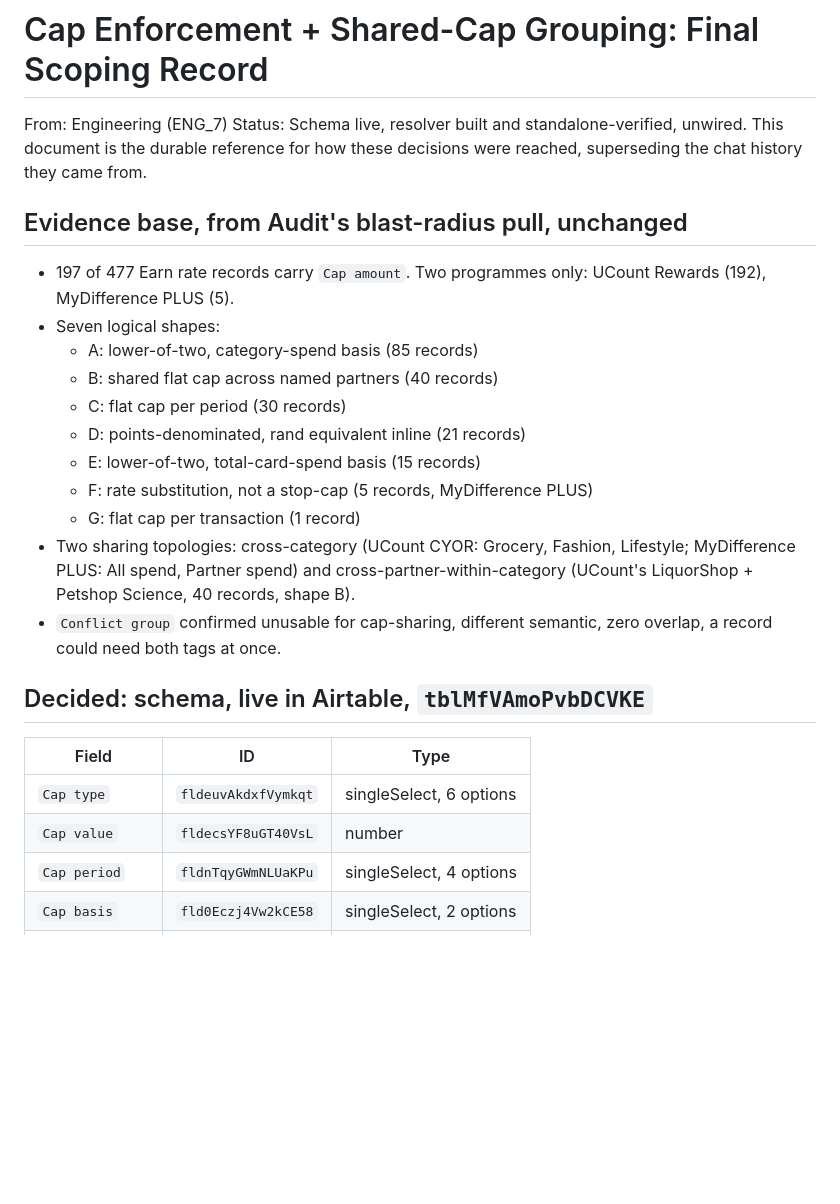
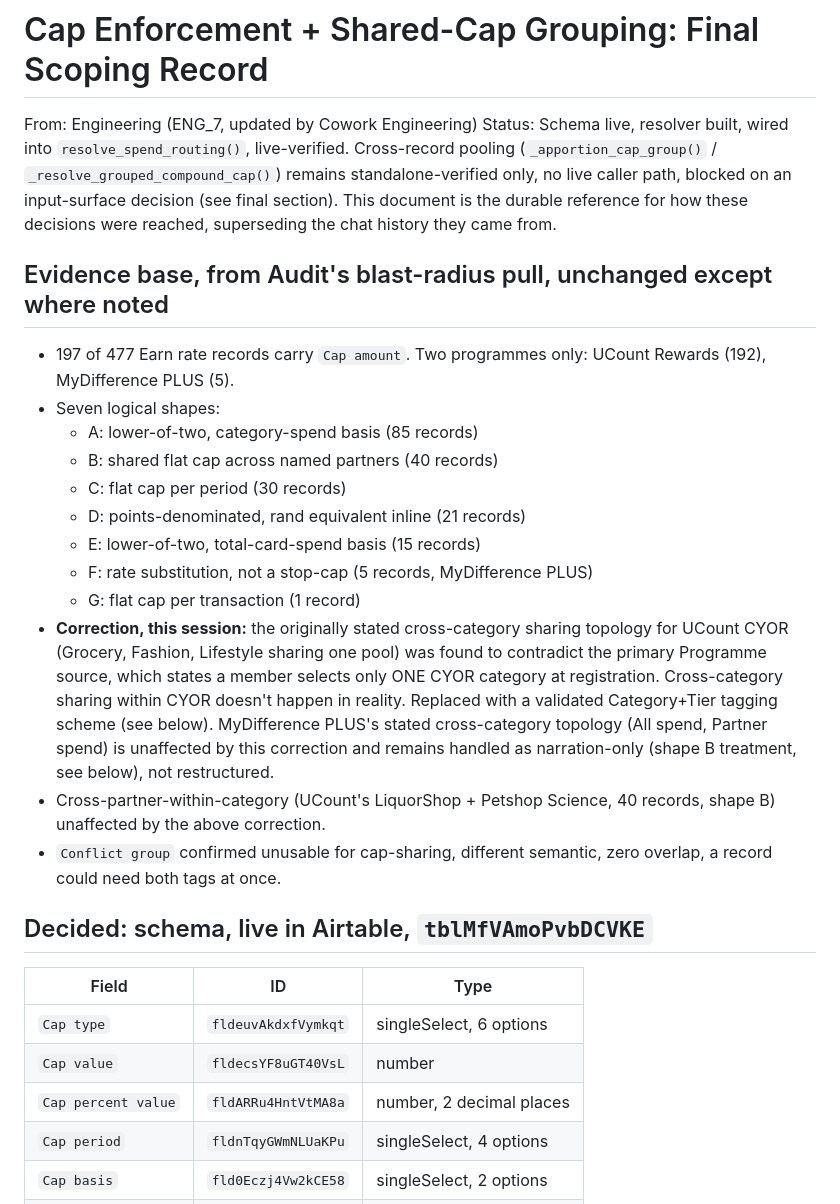
Before and after one commit to NetworkGrey/liq-web, a Markdown page: docs/cap-enforcement-scoping.md, the part around one of its changes. Drawn GitHub-style; blank space fills up the shorter version.

```diff
--- a/docs/cap-enforcement-scoping.md
+++ b/docs/cap-enforcement-scoping.md
@@ -1,11 +1,15 @@
 # Cap Enforcement + Shared-Cap Grouping: Final Scoping Record
 
-From: Engineering (ENG_7)
-Status: Schema live, resolver built and standalone-verified, unwired.
+From: Engineering (ENG_7, updated by Cowork Engineering)
+Status: Schema live, resolver built, wired into `resolve_spend_routing()`,
+live-verified. Cross-record pooling (`_apportion_cap_group()` /
+`_resolve_grouped_compound_cap()`) remains standalone-verified only, no
+live caller path, blocked on an input-surface decision (see final
+section).
 This document is the durable reference for how these decisions were
 reached, superseding the chat history they came from.
 
-## Evidence base, from Audit's blast-radius pull, unchanged
+## Evidence base, from Audit's blast-radius pull, unchanged except where noted
 
 - 197 of 477 Earn rate records carry `Cap amount`. Two programmes only:
   UCount Rewards (192), MyDifference PLUS (5).
@@ -17,10 +21,17 @@ reached, superseding the chat history they came from.
   - E: lower-of-two, total-card-spend basis (15 records)
   - F: rate substitution, not a stop-cap (5 records, MyDifference PLUS)
   - G: flat cap per transaction (1 record)
-- Two sharing topologies: cross-category (UCount CYOR: Grocery, Fashion,
-  Lifestyle; MyDifference PLUS: All spend, Partner spend) and
-  cross-partner-within-category (UCount's LiquorShop + Petshop Science,
-  40 records, shape B).
+- **Correction, this session:** the originally stated cross-category
+  sharing topology for UCount CYOR (Grocery, Fashion, Lifestyle sharing
+  one pool) was found to contradict the primary Programme source, which
+  states a member selects only ONE CYOR category at registration.
+  Cross-category sharing within CYOR doesn't happen in reality. Replaced
+  with a validated Category+Tier tagging scheme (see below). MyDifference
+  PLUS's stated cross-category topology (All spend, Partner spend) is
+  unaffected by this correction and remains handled as narration-only
+  (shape B treatment, see below), not restructured.
+- Cross-partner-within-category (UCount's LiquorShop + Petshop Science,
+  40 records, shape B) unaffected by the above correction.
 - `Conflict group` confirmed unusable for cap-sharing, different
   semantic, zero overlap, a record could need both tags at once.
 
@@ -30,6 +41,7 @@ reached, superseding the chat history they came from.
 |---|---|---|
 | `Cap type` | `fldeuvAkdxfVymkqt` | singleSelect, 6 options |
 | `Cap value` | `fldecsYF8uGT40VsL` | number |
+| `Cap percent value` | `fldARRu4HntVtMA8a` | number, 2 decimal places |
 | `Cap period` | `fldnTqyGWmNLUaKPu` | singleSelect, 4 options |
 | `Cap basis` | `fld0Eczj4Vw2kCE58` | singleSelect, 2 options |
 | `Cap group` | `fldLzJw6538EaMeWC` | singleLineText |
```
Also changed, not shown: other parts of docs/cap-enforcement-scoping.md (+98 -36 lines).
